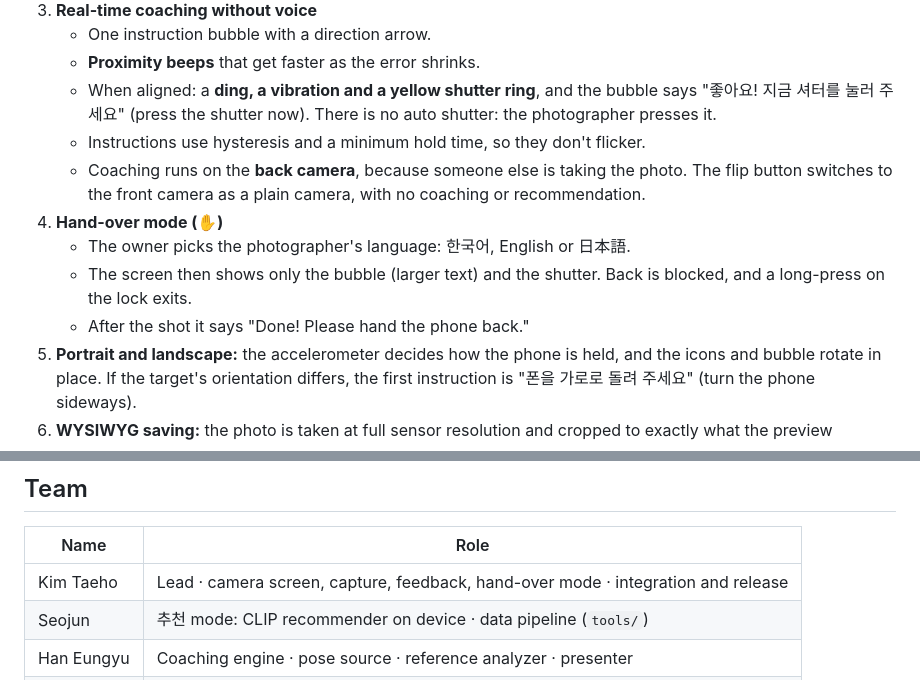
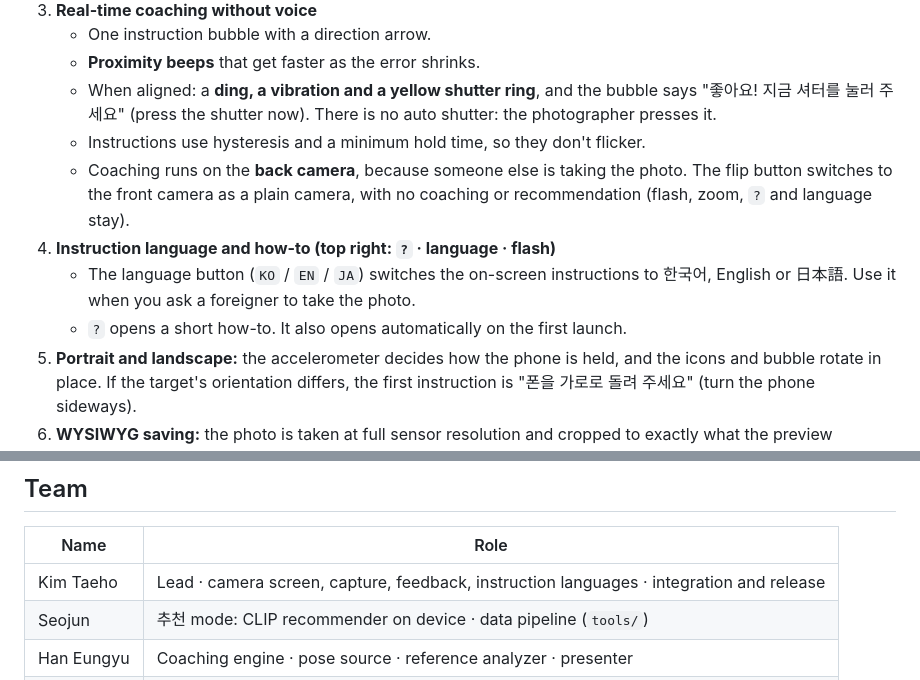
Before and after one commit to Gaslighteam/GUDORY, a Markdown page: README.md, 2 parts joined by grey strips. GitHub-like rendering.

Commit message:
docs: replace hand-over with the language and how-to buttons (#52)
Co-Authored-By: Claude Opus 5.5 <noreply@anthropic.com>

```diff
--- a/README.md
+++ b/README.md
@@ -29,11 +29,10 @@ The target comes from one of two modes:
    - **Proximity beeps** that get faster as the error shrinks.
    - When aligned: a **ding, a vibration and a yellow shutter ring**, and the bubble says "좋아요! 지금 셔터를 눌러 주세요" (press the shutter now). There is no auto shutter: the photographer presses it.
    - Instructions use hysteresis and a minimum hold time, so they don't flicker.
-   - Coaching runs on the **back camera**, because someone else is taking the photo. The flip button switches to the front camera as a plain camera, with no coaching or recommendation.
-4. **Hand-over mode (✋)**
-   - The owner picks the photographer's language: 한국어, English or 日本語.
-   - The screen then shows only the bubble (larger text) and the shutter. Back is blocked, and a long-press on the lock exits.
-   - After the shot it says "Done! Please hand the phone back."
+   - Coaching runs on the **back camera**, because someone else is taking the photo. The flip button switches to the front camera as a plain camera, with no coaching or recommendation (flash, zoom, `?` and language stay).
+4. **Instruction language and how-to (top right: `?` · language · flash)**
+   - The language button (`KO` / `EN` / `JA`) switches the on-screen instructions to 한국어, English or 日本語. Use it when you ask a foreigner to take the photo.
+   - `?` opens a short how-to. It also opens automatically on the first launch.
 5. **Portrait and landscape:** the accelerometer decides how the phone is held, and the icons and bubble rotate in place. If the target's orientation differs, the first instruction is "폰을 가로로 돌려 주세요" (turn the phone sideways).
 6. **WYSIWYG saving:** the photo is taken at full sensor resolution and cropped to exactly what the preview showed. Landscape shots are rotated on save. Photos go to the GUDORY album, with no result screen in between.
 
@@ -114,7 +113,7 @@ Without the model file the app still runs, but 추천 mode falls back to the lev
 ## Team
 | Name | Role |
 |---|---|
-| Kim Taeho | Lead · camera screen, capture, feedback, hand-over mode · integration and release |
+| Kim Taeho | Lead · camera screen, capture, feedback, instruction languages · integration and release |
 | Seojun | 추천 mode: CLIP recommender on device · data pipeline (`tools/`) |
 | Han Eungyu | Coaching engine · pose source · reference analyzer · presenter |
 | Kim Bomin | Training data · data rules and docs · slides · QA |
```
Also changed, not shown: other parts of README.md (+1 -1 lines), docs/demo-script.md (+4 -3 lines).
